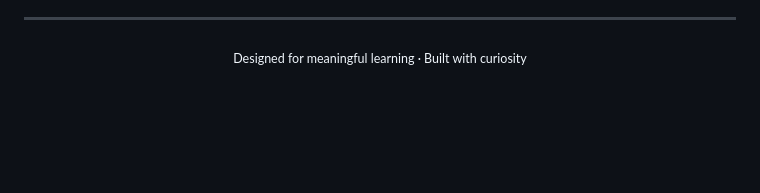
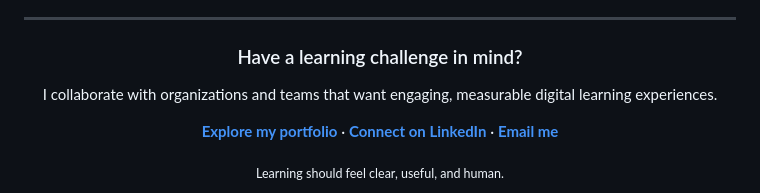
Before and after one commit to Tessangelika/Tessangelika, a Markdown page: README.md, the part around one of its changes. GitHub-like rendering; blank space fills up the shorter version.

```diff
--- a/README.md
+++ b/README.md
@@ -83,4 +138,14 @@ This GitHub profile is a home for my learning-technology explorations, public pr
 
 ---
 
-<div align="center"><sub>Designed for meaningful learning · Built with curiosity</sub></div>
+<div align="center">
+
+### Have a learning challenge in mind?
+
+I collaborate with organizations and teams that want engaging, measurable digital learning experiences.
+
+[**Explore my portfolio**](https://www.tessaangelika.com) · [**Connect on LinkedIn**](https://www.linkedin.com/in/tessammaitsi/) · [**Email me**](mailto:tessangelika@gmail.com)
+
+<sub>Learning should feel clear, useful, and human.</sub>
+
+</div>
```
Also changed, not shown: other parts of README.md (+104 -49 lines).
